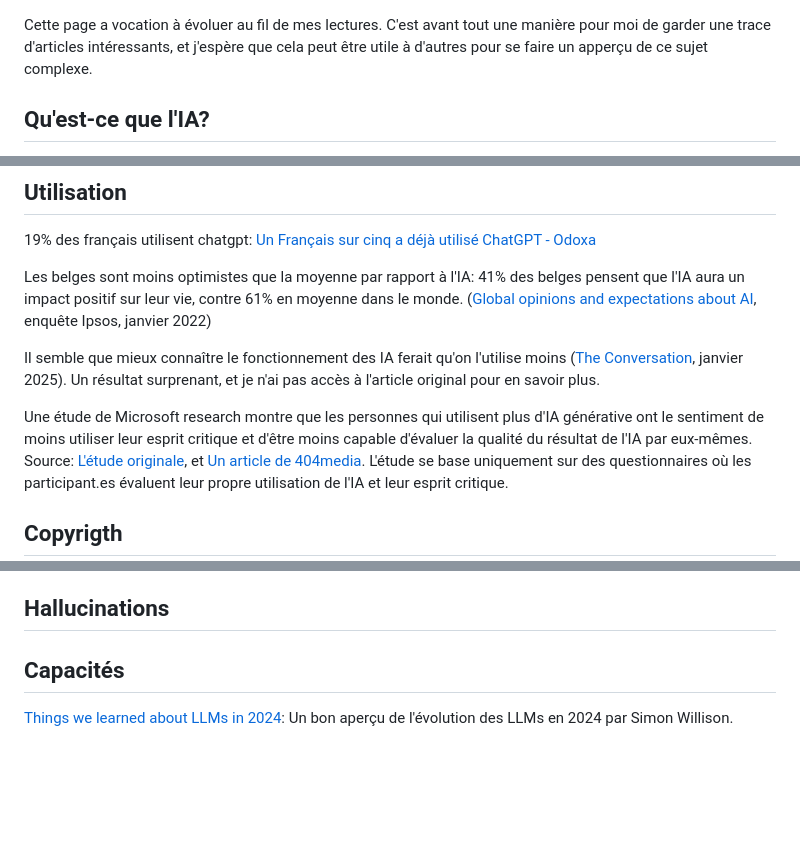
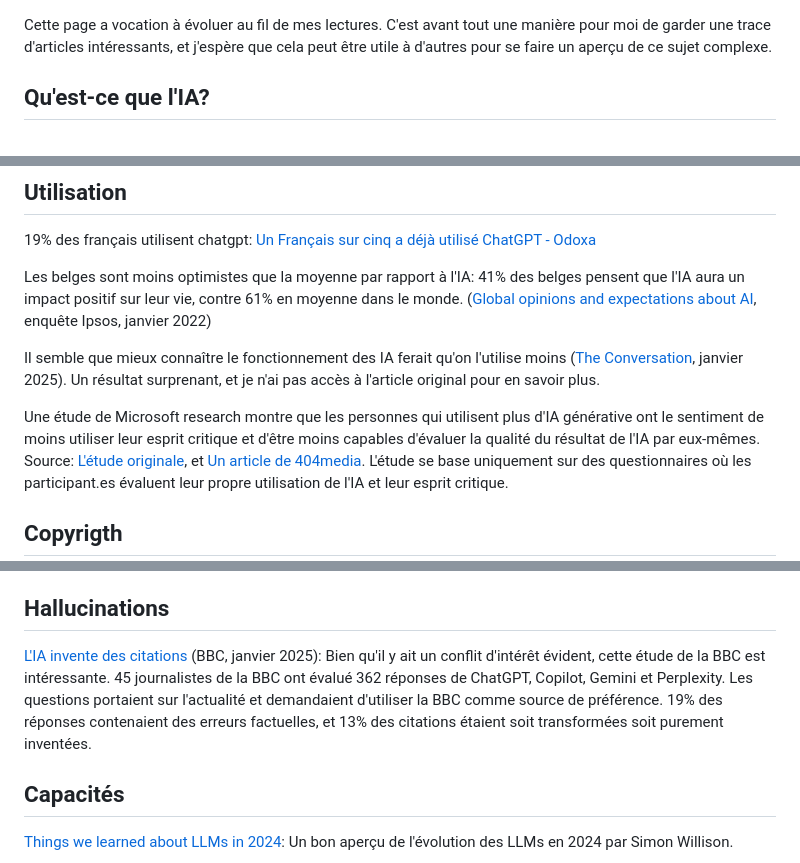
Before and after one commit to rdevooght/liste-lecture-ia, a Markdown page: liste-lecture.md, 3 parts joined by grey strips. GitHub-like rendering; blank space fills up the shorter version.

Commit message:
BBC study

```diff
--- a/liste-lecture.md
+++ b/liste-lecture.md
@@ -1,6 +1,6 @@
 Cette page a vocation à évoluer au fil de mes lectures.
 C'est avant tout une manière pour moi de garder une trace d'articles intéressants,
-et j'espère que cela peut être utile à d'autres pour se faire un apperçu de ce sujet complexe.
+et j'espère que cela peut être utile à d'autres pour se faire un aperçu de ce sujet complexe.
 
 ## Qu'est-ce que l'IA?
 
@@ -21,7 +21,7 @@ Il semble que mieux connaître le fonctionnement des IA ferait qu'on l'utilise m
 Un résultat surprenant, et je n'ai pas accès à l'article original pour en savoir plus.
 
 Une étude de Microsoft research montre que les personnes qui utilisent plus d'IA générative
-ont le sentiment de moins utiliser leur esprit critique et d'être moins capable d'évaluer la qualité du résultat de l'IA par eux-mêmes.
+ont le sentiment de moins utiliser leur esprit critique et d'être moins capables d'évaluer la qualité du résultat de l'IA par eux-mêmes.
 Source: [L'étude originale](https://www.microsoft.com/en-us/research/uploads/prod/2025/01/lee_2025_ai_critical_thinking_survey.pdf),
 et [Un article de 404media](https://www.404media.co/microsoft-study-finds-ai-makes-human-cognition-atrophied-and-unprepared-3/).
 L'étude se base uniquement sur des questionnaires où les participant.es évaluent leur propre utilisation de l'IA et leur esprit critique.
@@ -87,6 +87,12 @@ L'ancien CEO de google le dit clairement:
 (Eric Schmidt, cité depuis [Mashable](https://mashable.com/article/former-google-ceo-invest-ai-despite-climate-concerns), octobre 2024)
 
 ## Hallucinations
+
+[L'IA invente des citations](https://www.bbc.co.uk/aboutthebbc/documents/bbc-research-into-ai-assistants.pdf) (BBC, janvier 2025):
+Bien qu'il y ait un conflit d'intérêt évident, cette étude de la BBC est intéressante.
+45 journalistes de la BBC ont évalué 362 réponses de ChatGPT, Copilot, Gemini et Perplexity.
+Les questions portaient sur l'actualité et demandaient d'utiliser la BBC comme source de préférence.
+19% des réponses contenaient des erreurs factuelles, et 13% des citations étaient soit transformées soit purement inventées.
 
 ## Capacités
 
```
